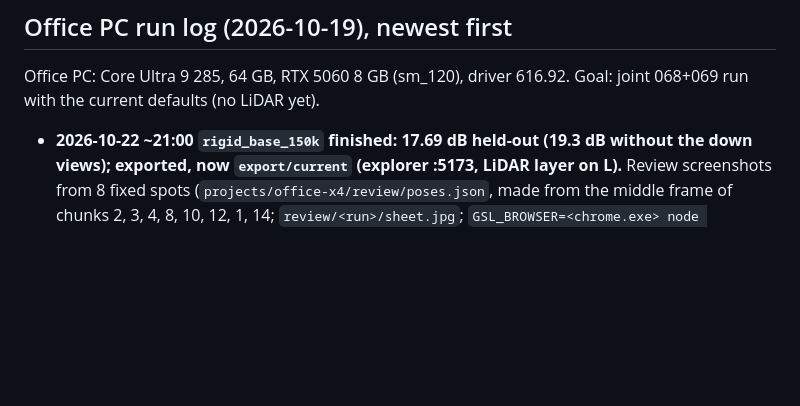
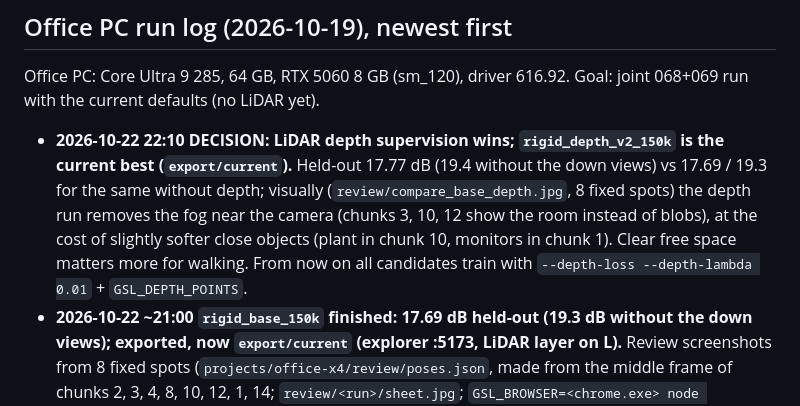
Before and after one commit to LeonardLind/gsplat-lidar, a Markdown page: HANDOFF.md, the part around the change. Drawn GitHub-style; blank space fills up the shorter version.

Commit message:
Decision: LiDAR depth supervision wins (rigid_depth_v2_150k current)
Co-Authored-By: Claude Opus 5.5 <noreply@anthropic.com>

```diff
--- a/HANDOFF.md
+++ b/HANDOFF.md
@@ -3,6 +3,7 @@
 ## Office PC run log (2026-10-19), newest first
 Office PC: Core Ultra 9 285, 64 GB, RTX 5060 8 GB (sm_120), driver 616.92. Goal: joint 068+069 run with the current defaults (no LiDAR yet).
 
+- **2026-10-22 22:10 DECISION: LiDAR depth supervision wins; `rigid_depth_v2_150k` is the current best (`export/current`).** Held-out 17.77 dB (19.4 without the down views) vs 17.69 / 19.3 for the same without depth; visually (`review/compare_base_depth.jpg`, 8 fixed spots) the depth run removes the fog near the camera (chunks 3, 10, 12 show the room instead of blobs), at the cost of slightly softer close objects (plant in chunk 10, monitors in chunk 1). Clear free space matters more for walking. From now on all candidates train with `--depth-loss --depth-lambda 0.01` + `GSL_DEPTH_POINTS`.
 - **2026-10-22 ~21:00 `rigid_base_150k` finished: 17.69 dB held-out (19.3 dB without the down views); exported, now `export/current` (explorer :5173, LiDAR layer on L).** Review screenshots from 8 fixed spots (`projects/office-x4/review/poses.json`, made from the middle frame of chunks 2, 3, 4, 8, 10, 12, 1, 14; `review/<run>/sheet.jpg`; `GSL_BROWSER=<chrome.exe> node web/viewer/tools/shot_views.mjs ...`): corridors (chunks 4, 8) recognisable; chunks 2, 3, 12 foggy near the camera (floaters where pieces disagree), the centre (1, 14) soft. This is the reference every later candidate is compared against.
 - **2026-10-22 ~19:45 `rigid_base_150k` at 75k is healthy and the best so far: held-out 17.46 dB (19.0 dB without the two down views), SSIM 0.70, LPIPS 0.74** (vs 15.7 dB for the stretch-placement run at 75k). Drift fix works (`--strategy.noise-injection-stop-iter 25000`): no explosion; but only 46 % of the Gaussians are inside the office box (the ones that faded before 25k stay where noise left them) and 5 % have opacity > 0.5, so a LiDAR-based cleanup of the far ones (Phase 3) should cost nothing visually.
 - **2026-10-22 17:00-17:45 (user away from here on, see ROADMAP_4DAYS.md) Pose-opt run diverged; depth loss NaN fixed; training queue with watchdog.**
```
Also changed, not shown: ROADMAP_4DAYS.md (+2 -1 lines).
